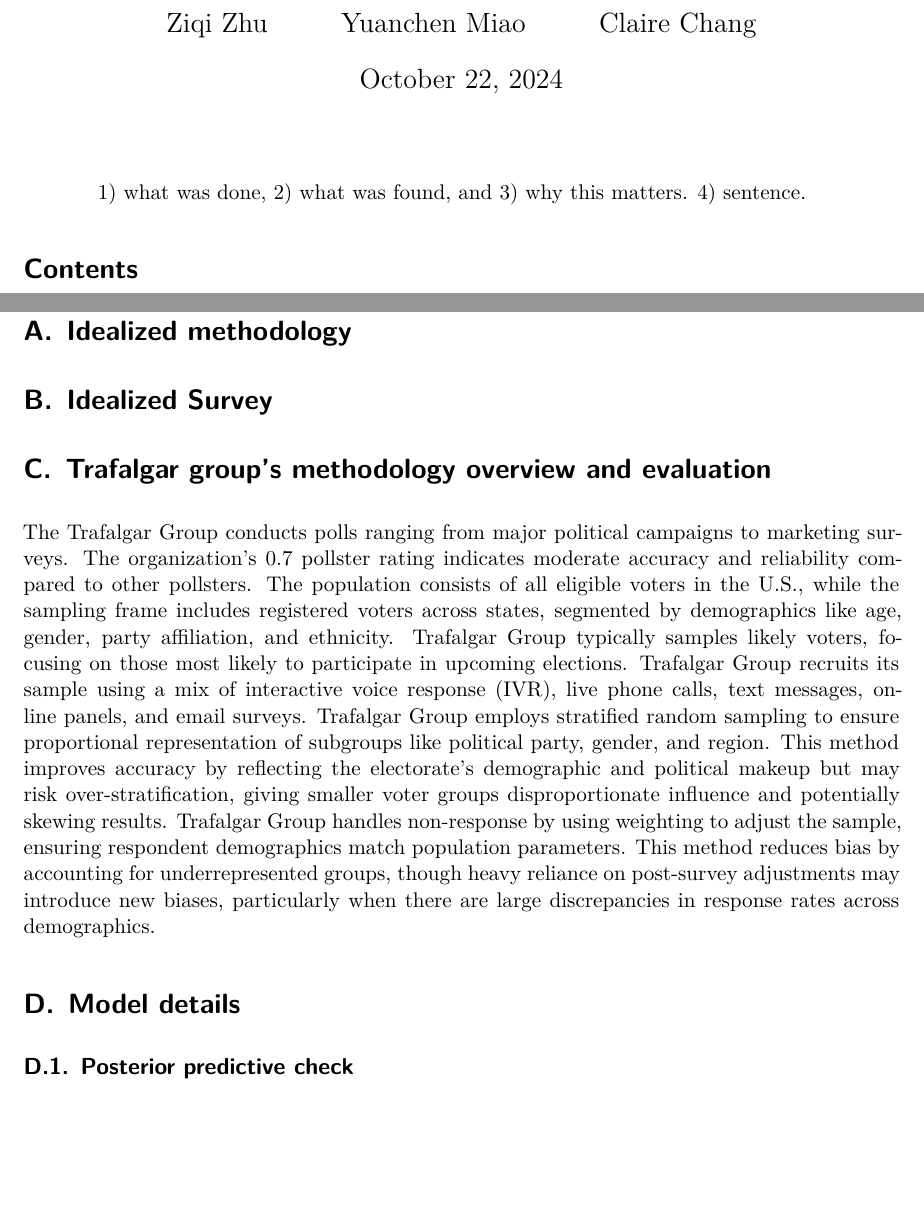
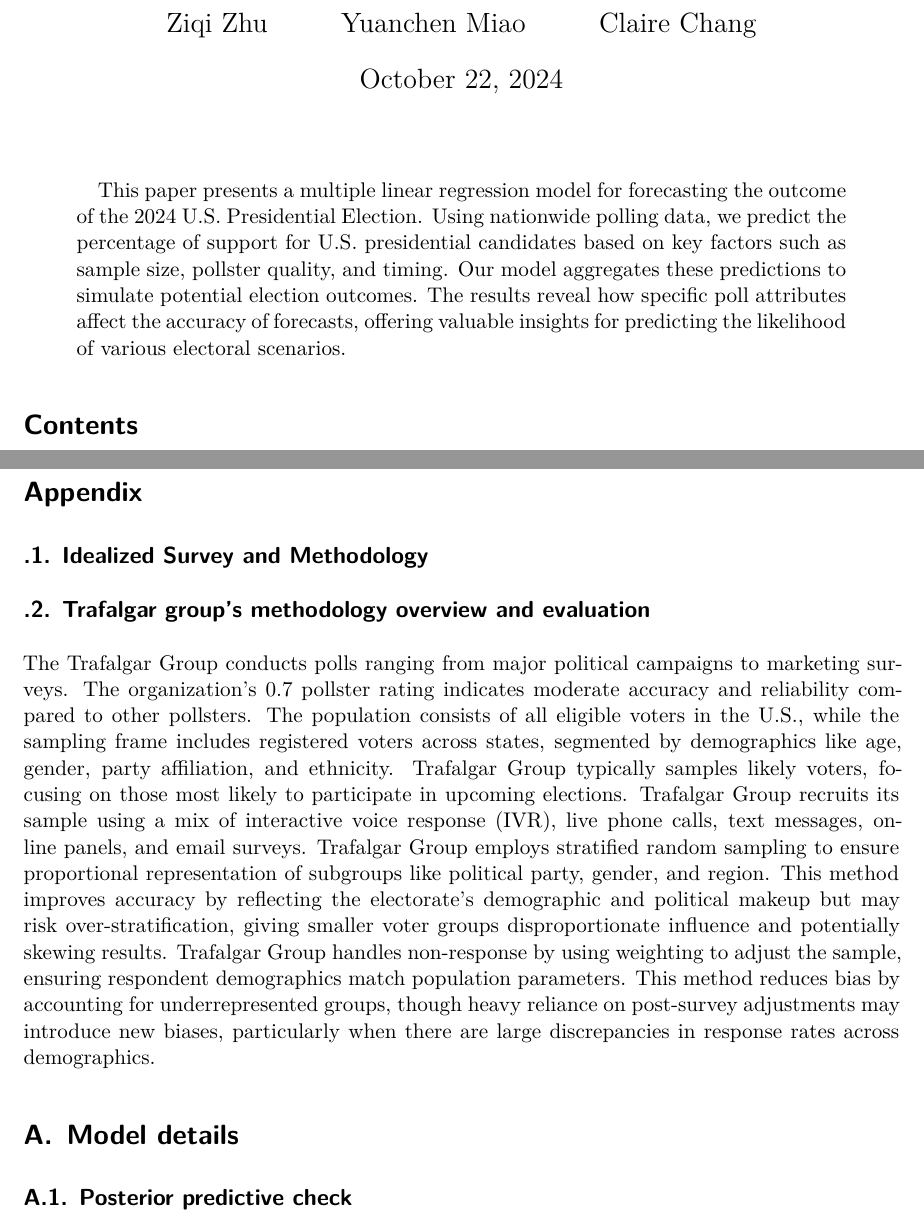
Before and after one commit to zzq20010617/2024_USelection_prediction, a Quarto document (paper/paper.qmd): two parts of pages 1 and 6 of 7, joined at a grey line, cut so that both start at the same text, the shorter picture padded with empty space. Rendered offline with R 4.5, knitr and Pandoc in place of Quarto, then LaTeX, with nearby package versions.

Commit message:
Abstract updated and format changed in appendix

```diff
--- a/paper/paper.qmd
+++ b/paper/paper.qmd
@@ -7,7 +7,7 @@
 thanks: "Code and data are available at: https://github.com/zzq20010617/2024_USelection_prediction"
 date: today
 date-format: long
-abstract: "1) what was done, 2) what was found, and 3) why this matters. 4) sentence."
+abstract: "This paper presents a multiple linear regression model for forecasting the outcome of the 2024 U.S. Presidential Election. Using nationwide polling data, we predict the percentage of support for U.S. presidential candidates based on key factors such as sample size, pollster quality, and timing. Our model aggregates these predictions to simulate potential election outcomes. The results reveal how specific poll attributes affect the accuracy of forecasts, offering valuable insights for predicting the likelihood of various electoral scenarios."
 number-sections: true
 bibliography: references.bib
 format:
@@ -203,11 +203,10 @@
 
 # Appendix {-}
 
-# Idealized methodology
+## Idealized  Survey and Methodology
 
-# Idealized Survey
 
-# Trafalgar group’s methodology overview and evaluation
+## Trafalgar group’s methodology overview and evaluation
 
 The Trafalgar Group conducts polls ranging from major political campaigns to marketing surveys. The organization's 0.7 pollster rating indicates moderate accuracy and reliability compared to other pollsters. The population consists of all eligible voters in the U.S., while the sampling frame includes registered voters across states, segmented by demographics like age, gender, party affiliation, and ethnicity. Trafalgar Group typically samples likely voters, focusing on those most likely to participate in upcoming elections. Trafalgar Group recruits its sample using a mix of interactive voice response (IVR), live phone calls, text messages, online panels, and email surveys. Trafalgar Group employs stratified random sampling to ensure proportional representation of subgroups like political party, gender, and region. This method improves accuracy by reflecting the electorate's demographic and political makeup but may risk over-stratification, giving smaller voter groups disproportionate influence and potentially skewing results. Trafalgar Group handles non-response by using weighting to adjust the sample, ensuring respondent demographics match population parameters. This method reduces bias by accounting for underrepresented groups, though heavy reliance on post-survey adjustments may introduce new biases, particularly when there are large discrepancies in response rates across demographics.
 
```
